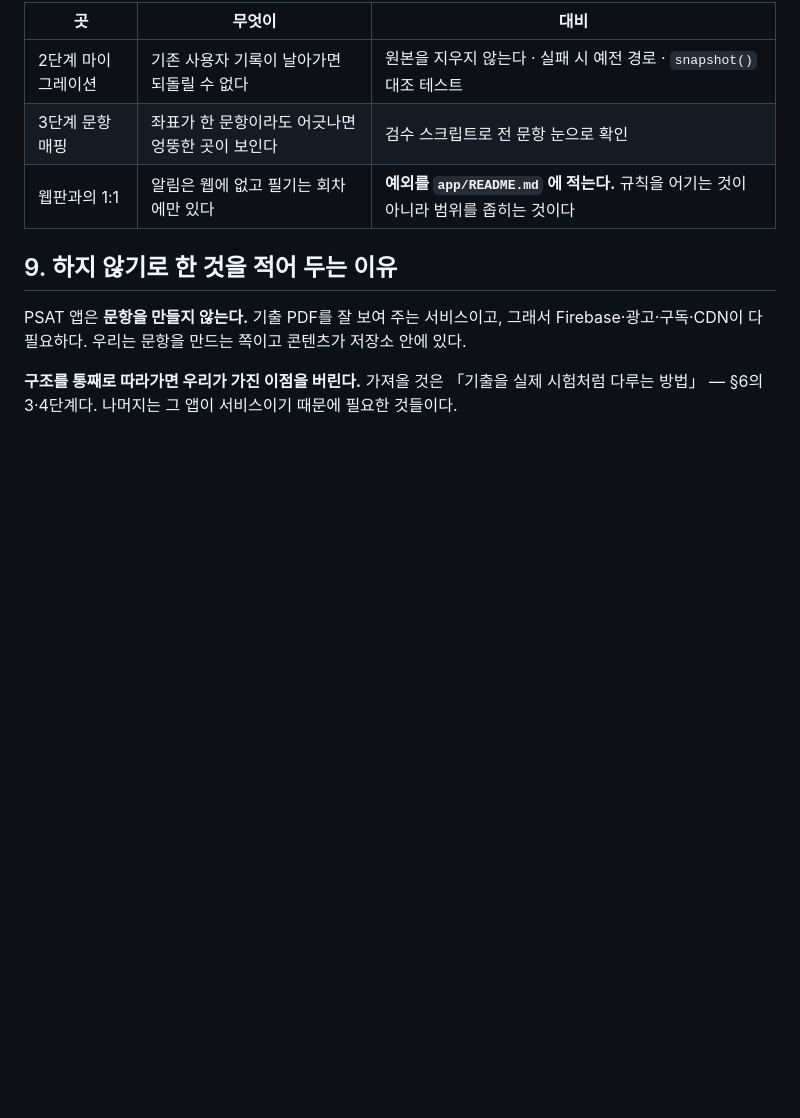
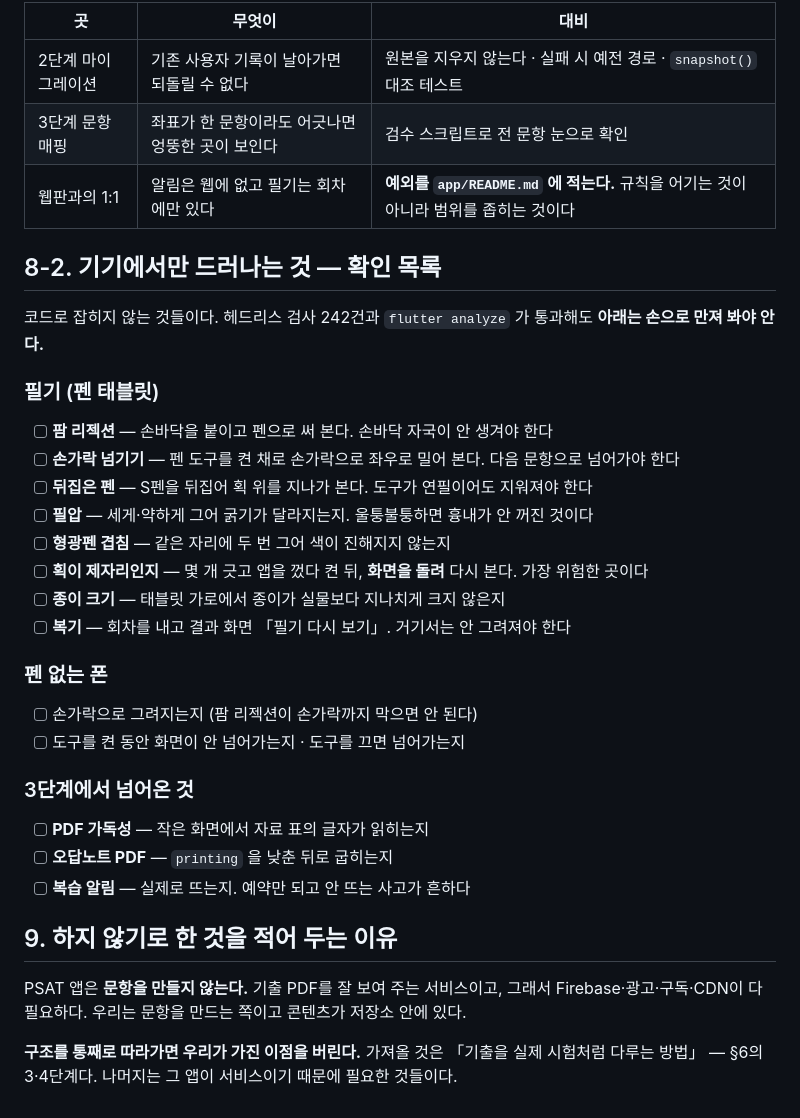
Before and after one commit to supergangy/ncs-exam, a Markdown page: mobile/PLAN.md, the part around the change. Rendered like a GitHub page; blank space fills up the shorter version.

Commit message:
기기에서만 드러나는 것 — 확인 목록을 PLAN 에 남긴다
헤드리스 검사 242건과 flutter analyze 가 통과해도 팜 리젝션·필압·화면 회전
뒤의 획 위치는 손으로 만져 봐야 안다. 지금 개발 PC 에 안드로이드 기기가
붙어 있지 않아 확인하지 못했으므로, 무엇을 봐야 하는지 적어 둔다.

Co-Authored-By: Claude Opus 5 <noreply@anthropic.com>

```diff
--- a/mobile/PLAN.md
+++ b/mobile/PLAN.md
@@ -325,6 +325,35 @@ PDF 한 쪽에 밑줄 몇 개를 그으면 획 좌표가 수십 KB다. 회차
 | 3단계 문항 매핑 | 좌표가 한 문항이라도 어긋나면 엉뚱한 곳이 보인다 | 검수 스크립트로 전 문항 눈으로 확인 |
 | 웹판과의 1:1 | 알림은 웹에 없고 필기는 회차에만 있다 | **예외를 `app/README.md` 에 적는다.** 규칙을 어기는 것이 아니라 범위를 좁히는 것이다 |
 
+## 8-2. 기기에서만 드러나는 것 — 확인 목록
+
+코드로 잡히지 않는 것들이다. 헤드리스 검사 242건과 `flutter analyze` 가
+통과해도 **아래는 손으로 만져 봐야 안다.**
+
+### 필기 (펜 태블릿)
+
+- [ ] **팜 리젝션** — 손바닥을 붙이고 펜으로 써 본다. 손바닥 자국이 안 생겨야 한다
+- [ ] **손가락 넘기기** — 펜 도구를 켠 채로 손가락으로 좌우로 밀어 본다.
+      다음 문항으로 넘어가야 한다
+- [ ] **뒤집은 펜** — S펜을 뒤집어 획 위를 지나가 본다. 도구가 연필이어도 지워져야 한다
+- [ ] **필압** — 세게·약하게 그어 굵기가 달라지는지. 울퉁불퉁하면 흉내가 안 꺼진 것이다
+- [ ] **형광펜 겹침** — 같은 자리에 두 번 그어 색이 진해지지 않는지
+- [ ] **획이 제자리인지** — 몇 개 긋고 앱을 껐다 켠 뒤, **화면을 돌려** 다시 본다.
+      가장 위험한 곳이다
+- [ ] **종이 크기** — 태블릿 가로에서 종이가 실물보다 지나치게 크지 않은지
+- [ ] **복기** — 회차를 내고 결과 화면 「필기 다시 보기」. 거기서는 안 그려져야 한다
+
+### 펜 없는 폰
+
+- [ ] 손가락으로 그려지는지 (팜 리젝션이 손가락까지 막으면 안 된다)
+- [ ] 도구를 켠 동안 화면이 안 넘어가는지 · 도구를 끄면 넘어가는지
+
+### 3단계에서 넘어온 것
+
+- [ ] **PDF 가독성** — 작은 화면에서 자료 표의 글자가 읽히는지
+- [ ] **오답노트 PDF** — `printing` 을 낮춘 뒤로 굽히는지
+- [ ] **복습 알림** — 실제로 뜨는지. 예약만 되고 안 뜨는 사고가 흔하다
+
 ## 9. 하지 않기로 한 것을 적어 두는 이유
 
 PSAT 앱은 **문항을 만들지 않는다.** 기출 PDF를 잘 보여 주는 서비스이고,
```
